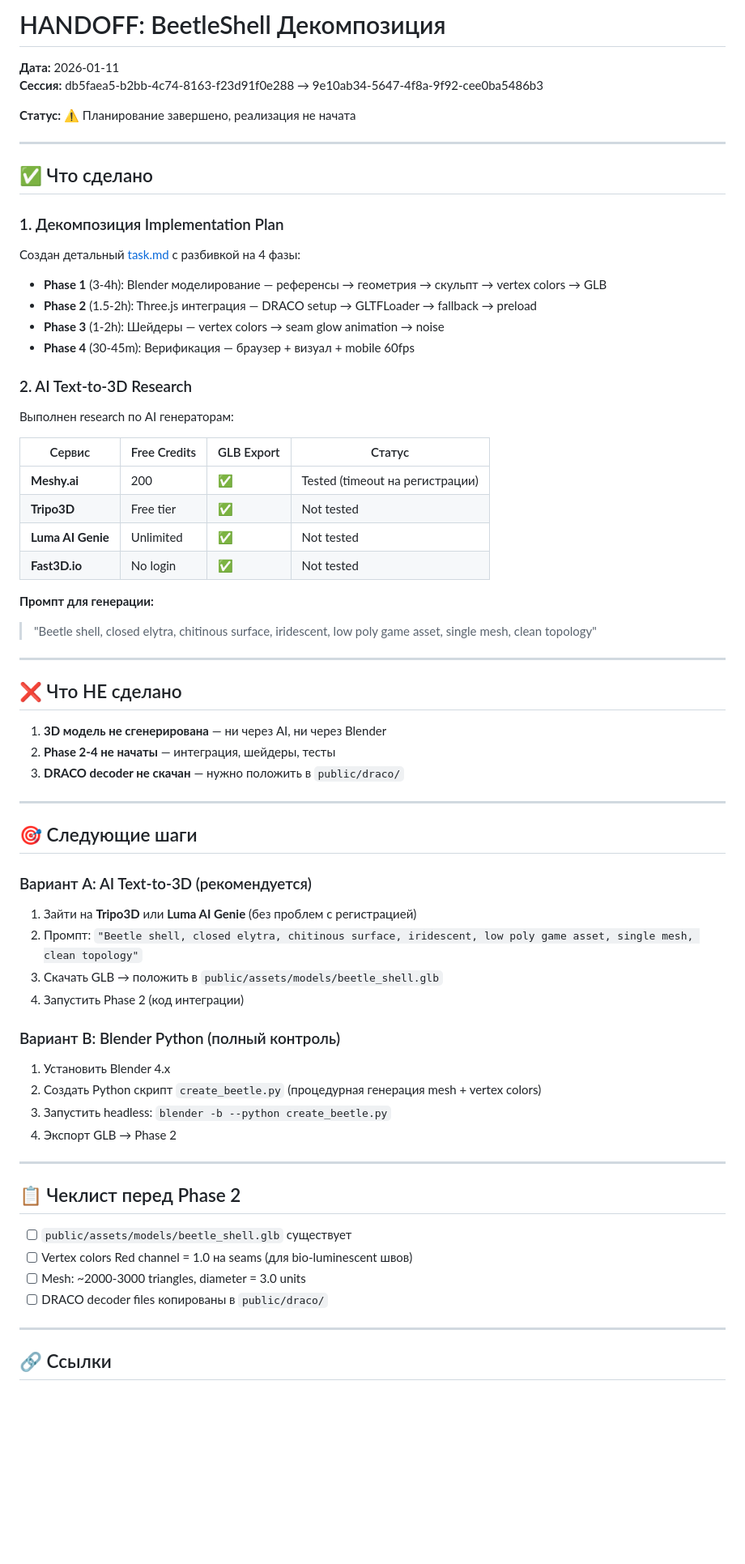
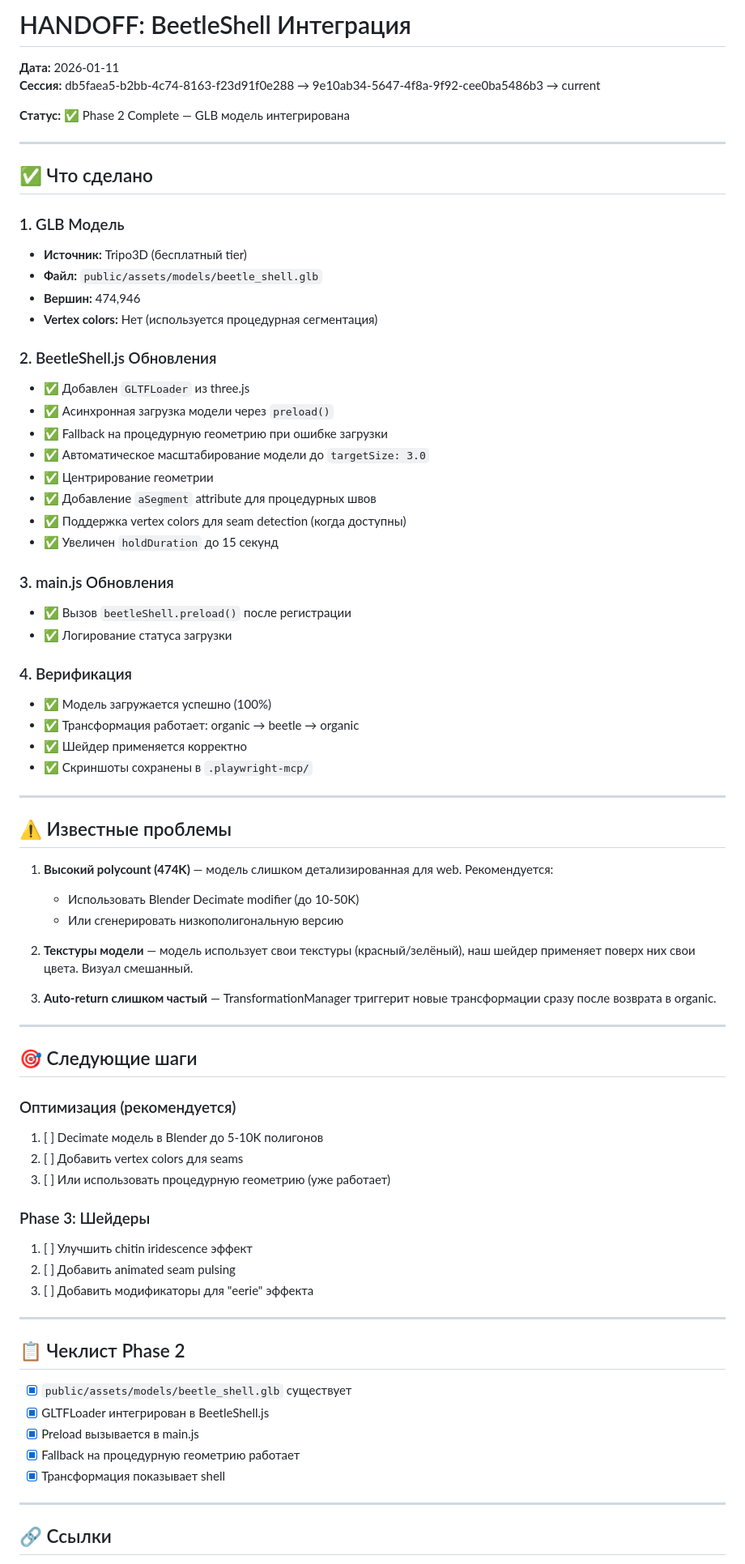
Before and after one commit to Humanji7/sphere-777, a Markdown page: docs/HANDOFF_BEETLESHELL_DECOMPOSITION.md, the part around one of its changes. Shown at 81% size. GitHub-like rendering; blank space fills up the shorter version.

Commit message:
docs: update BeetleShell handoff with Phase 2 completion status

```diff
--- a/docs/HANDOFF_BEETLESHELL_DECOMPOSITION.md
+++ b/docs/HANDOFF_BEETLESHELL_DECOMPOSITION.md
@@ -1,67 +1,77 @@
-# HANDOFF: BeetleShell Декомпозиция
+# HANDOFF: BeetleShell Интеграция
 
 **Дата:** 2026-01-11
-**Сессия:** db5faea5-b2bb-4c74-8163-f23d91f0e288 → 9e10ab34-5647-4f8a-9f92-cee0ba5486b3
+**Сессия:** db5faea5-b2bb-4c74-8163-f23d91f0e288 → 9e10ab34-5647-4f8a-9f92-cee0ba5486b3 → current
 
-**Статус:** ⚠️ Планирование завершено, реализация не начата
+**Статус:** ✅ Phase 2 Complete — GLB модель интегрирована
 
 ---
 
 ## ✅ Что сделано
 
-### 1. Декомпозиция Implementation Plan
-Создан детальный [task.md](file:///Users/admin/.gemini/antigravity/brain/9e10ab34-5647-4f8a-9f92-cee0ba5486b3/task.md) с разбивкой на 4 фазы:
+### 1. GLB Модель
+- **Источник:** Tripo3D (бесплатный tier)
+- **Файл:** `public/assets/models/beetle_shell.glb`
+- **Вершин:** 474,946
+- **Vertex colors:** Нет (используется процедурная сегментация)
 
-- **Phase 1** (3-4h): Blender моделирование — референсы → геометрия → скульпт → vertex colors → GLB
-- **Phase 2** (1.5-2h): Three.js интеграция — DRACO setup → GLTFLoader → fallback → preload
-- **Phase 3** (1-2h): Шейдеры — vertex colors → seam glow animation → noise
-- **Phase 4** (30-45m): Верификация — браузер + визуал + mobile 60fps
+### 2. BeetleShell.js Обновления
+- ✅ Добавлен `GLTFLoader` из three.js
+- ✅ Асинхронная загрузка модели через `preload()`
+- ✅ Fallback на процедурную геометрию при ошибке загрузки
+- ✅ Автоматическое масштабирование модели до `targetSize: 3.0`
+- ✅ Центрирование геометрии
+- ✅ Добавление `aSegment` attribute для процедурных швов
+- ✅ Поддержка vertex colors для seam detection (когда доступны)
+- ✅ Увеличен `holdDuration` до 15 секунд
 
-### 2. AI Text-to-3D Research
-Выполнен research по AI генераторам:
+### 3. main.js Обновления
+- ✅ Вызов `beetleShell.preload()` после регистрации
+- ✅ Логирование статуса загрузки
 
-| Сервис | Free Credits | GLB Export | Статус |
-|--------|--------------|------------|--------|
-| **Meshy.ai** | 200 | ✅ | Tested (timeout на регистрации) |
-| **Tripo3D** | Free tier | ✅ | Not tested |
-| **Luma AI Genie** | Unlimited | ✅ | Not tested |
-| **Fast3D.io** | No login | ✅ | Not tested |
-
-**Промпт для генерации:**
-> "Beetle shell, closed elytra, chitinous surface, iridescent, low poly game asset, single mesh, clean topology"
+### 4. Верификация
+- ✅ Модель загружается успешно (100%)
+- ✅ Трансформация работает: organic → beetle → organic
+- ✅ Шейдер применяется корректно
+- ✅ Скриншоты сохранены в `.playwright-mcp/`
 
 ---
 
-## ❌ Что НЕ сделано
+## ⚠️ Известные проблемы
 
-1. **3D модель не сгенерирована** — ни через AI, ни через Blender
-2. **Phase 2-4 не начаты** — интеграция, шейдеры, тесты
-3. **DRACO decoder не скачан** — нужно положить в `public/draco/`
+1. **Высокий polycount (474K)** — модель слишком детализированная для web. Рекомендуется:
+   - Использовать Blender Decimate modifier (до 10-50K)
+   - Или сгенерировать низкополигональную версию
+
+2. **Текстуры модели** — модель использует свои текстуры (красный/зелёный),
+   наш шейдер применяет поверх них свои цвета. Визуал смешанный.
+
+3. **Auto-return слишком частый** — TransformationManager триггерит
+   новые трансформации сразу после возврата в organic.
 
 ---
 
 ## 🎯 Следующие шаги
 
-### Вариант A: AI Text-to-3D (рекомендуется)
-1. Зайти на **Tripo3D** или **Luma AI Genie** (без проблем с регистрацией)
-2. Промпт: `"Beetle shell, closed elytra, chitinous surface, iridescent, low poly game asset, single mesh, clean topology"`
-3. Скачать GLB → положить в `public/assets/models/beetle_shell.glb`
-4. Запустить Phase 2 (код интеграции)
+### Оптимизация (рекомендуется)
+1. [ ] Decimate модель в Blender до 5-10K полигонов
+2. [ ] Добавить vertex colors для seams
+3. [ ] Или использовать процедурную геометрию (уже работает)
 
-### Вариант B: Blender Python (полный контроль)
-1. Установить Blender 4.x
-2. Создать Python скрипт `create_beetle.py` (процедурная генерация mesh + vertex colors)
-3. Запустить headless: `blender -b --python create_beetle.py`
-4. Экспорт GLB → Phase 2
+### Phase 3: Шейдеры
+1. [ ] Улучшить chitin iridescence эффект
+2. [ ] Добавить animated seam pulsing
+3. [ ] Добавить модификаторы для "eerie" эффекта
 
 ---
 
-## 📋 Чеклист перед Phase 2
+## 📋 Чеклист Phase 2
 
-- [ ] `public/assets/models/beetle_shell.glb` существует
-- [ ] Vertex colors Red channel = 1.0 на seams (для bio-luminescent швов)
-- [ ] Mesh: ~2000-3000 triangles, diameter = 3.0 units
-- [ ] DRACO decoder files копированы в `public/draco/`
+- [x] `public/assets/models/beetle_shell.glb` существует
+- [x] GLTFLoader интегрирован в BeetleShell.js
+- [x] Preload вызывается в main.js
+- [x] Fallback на процедурную геометрию работает
+- [x] Трансформация показывает shell
 
 ---
 
```
Also changed, not shown: other parts of docs/HANDOFF_BEETLESHELL_DECOMPOSITION.md (+2 -2 lines).
